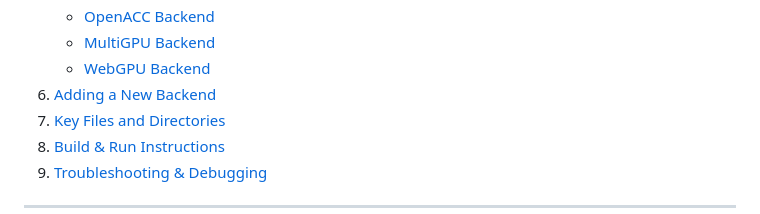
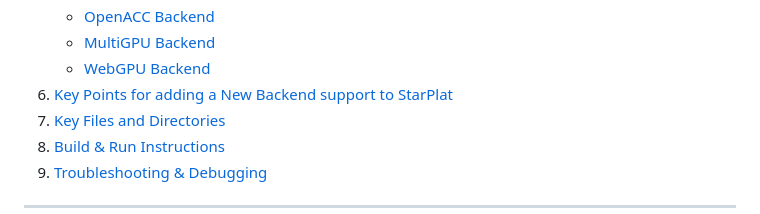
Before and after one commit to shubhamishere/starplat, a Markdown page: src/backends/README.md, the part around the change. Rendered like a GitHub page.

Commit message:
keypoints, for adding a backend

```diff
--- a/src/backends/README.md
+++ b/src/backends/README.md
@@ -22,7 +22,7 @@ This document provides a comprehensive overview of the StarPlat compiler, detail
     - [OpenACC Backend](#openacc-backend)
     - [MultiGPU Backend](#multigpu-backend)
     - [WebGPU Backend](#webgpu-backend)
-6. [Adding a New Backend](#key-points-for-adding-a-new-backend-support-to-starplat)
+6. [Key Points for adding a New Backend support to StarPlat](#key-points-for-adding-a-new-backend-support-to-starplat)
 7. [Key Files and Directories](#key-files-and-directories)
 8. [Build & Run Instructions](#build--run-instructions)
 9. [Troubleshooting & Debugging](#troubleshooting--debugging)
```
